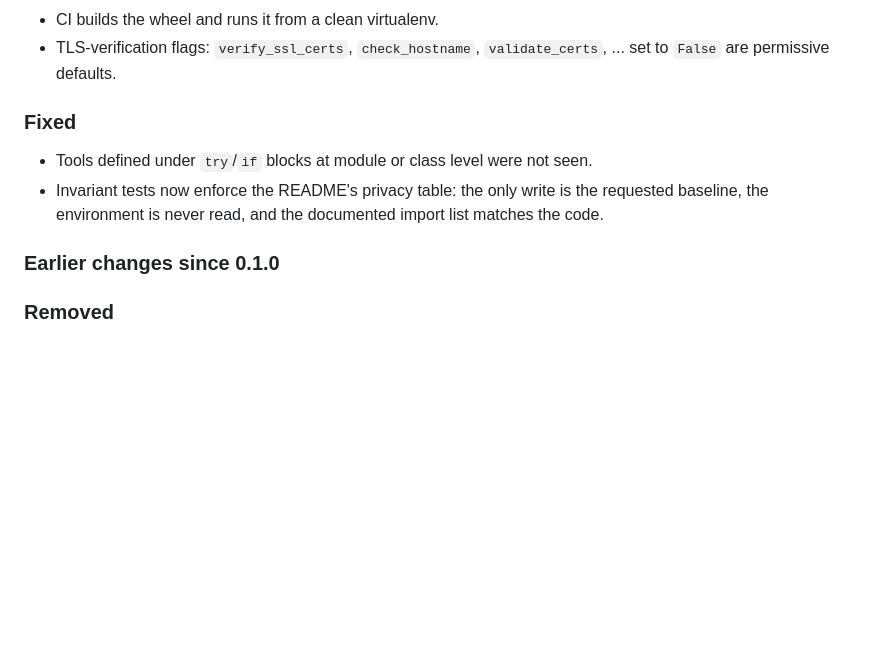
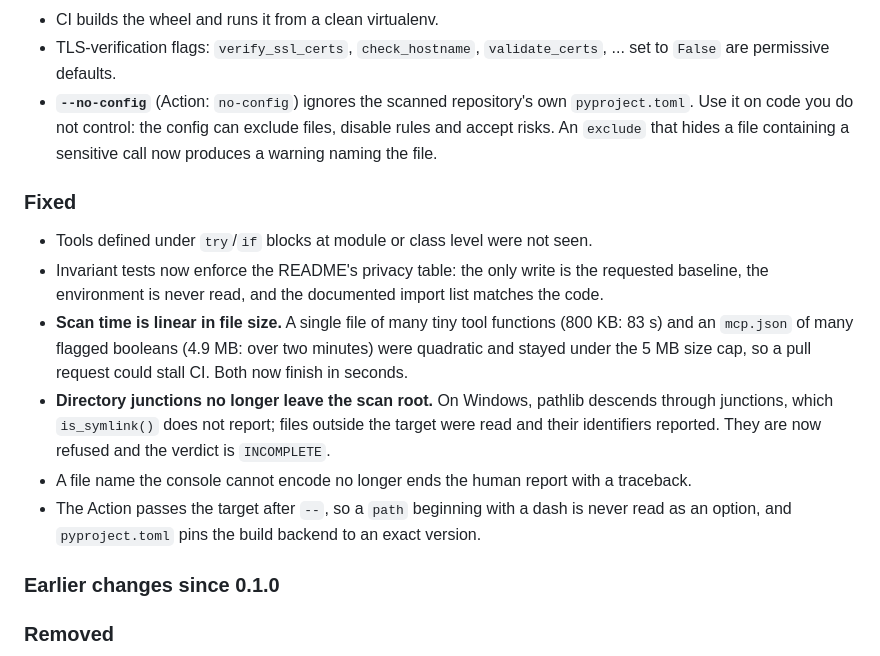
Before and after one commit to PreethamNoelP/agentgauge, a Markdown page: CHANGELOG.md, the part around the change. Drawn GitHub-style; blank space fills up the shorter version.

```diff
--- a/CHANGELOG.md
+++ b/CHANGELOG.md
@@ -93,6 +93,10 @@ will see different results; the reasons are listed in order of impact.
 - CI builds the wheel and runs it from a clean virtualenv.
 - TLS-verification flags: `verify_ssl_certs`, `check_hostname`,
   `validate_certs`, ... set to `False` are permissive defaults.
+- **`--no-config`** (Action: `no-config`) ignores the scanned repository's
+  own `pyproject.toml`. Use it on code you do not control: the config can
+  exclude files, disable rules and accept risks. An `exclude` that hides a
+  file containing a sensitive call now produces a warning naming the file.
 
 ### Fixed
 
@@ -101,6 +105,19 @@ will see different results; the reasons are listed in order of impact.
 - Invariant tests now enforce the README's privacy table: the only write is
   the requested baseline, the environment is never read, and the documented
   import list matches the code.
+- **Scan time is linear in file size.** A single file of many tiny tool
+  functions (800 KB: 83 s) and an `mcp.json` of many flagged booleans
+  (4.9 MB: over two minutes) were quadratic and stayed under the 5 MB size
+  cap, so a pull request could stall CI. Both now finish in seconds.
+- **Directory junctions no longer leave the scan root.** On Windows,
+  pathlib descends through junctions, which `is_symlink()` does not report;
+  files outside the target were read and their identifiers reported. They
+  are now refused and the verdict is `INCOMPLETE`.
+- A file name the console cannot encode no longer ends the human report
+  with a traceback.
+- The Action passes the target after `--`, so a `path` beginning with a dash
+  is never read as an option, and `pyproject.toml` pins the build backend
+  to an exact version.
 
 ### Earlier changes since 0.1.0
 
```
Also changed, not shown: README.md (+10 -2 lines), SECURITY.md (+13 -4 lines).
